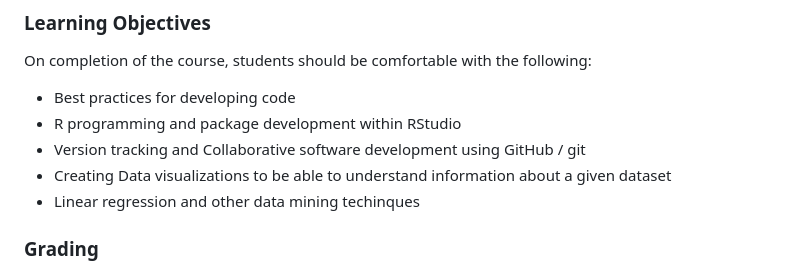
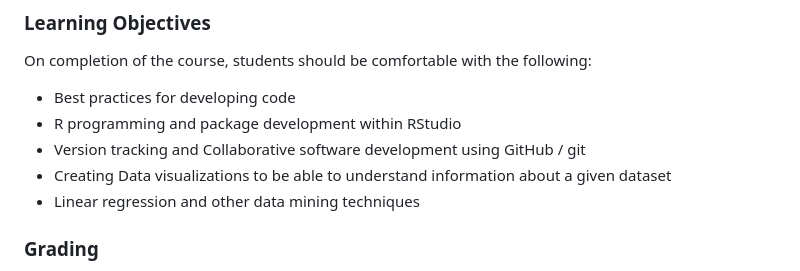
Before and after one commit to Prof-Lasher/BIFX551_SPRING24, a Markdown page: README.md, the part around the change. Drawn GitHub-style.

```diff
--- a/README.md
+++ b/README.md
@@ -30,7 +30,7 @@ On completion of the course, students should be comfortable with the following:
 * R programming and package development within RStudio
 * Version tracking and Collaborative software development using GitHub / git
 * Creating Data visualizations to be able to understand information about a given dataset
-* Linear regression and other data mining techinques
+* Linear regression and other data mining techniques
 
 ### Grading
 * Homework (25%): Short reading assignments and exercises that reinforce what is discussed in class.
```
